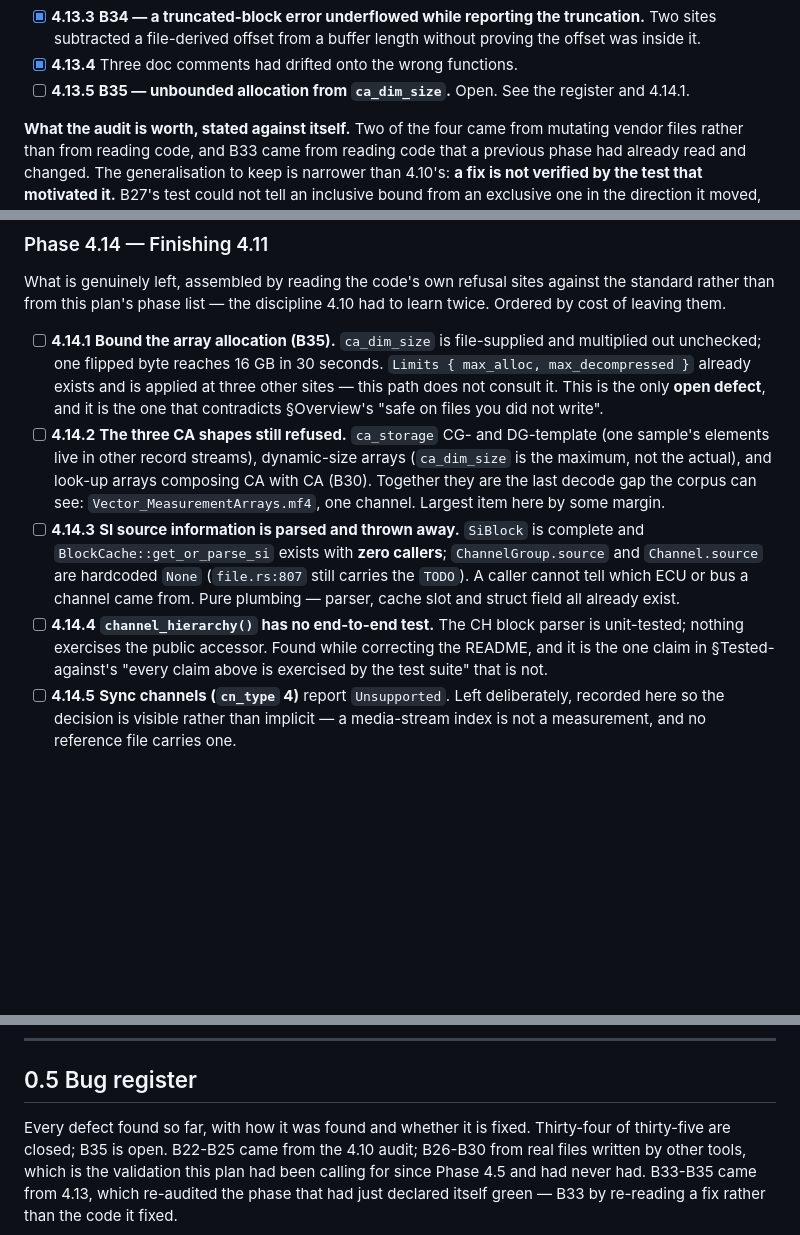
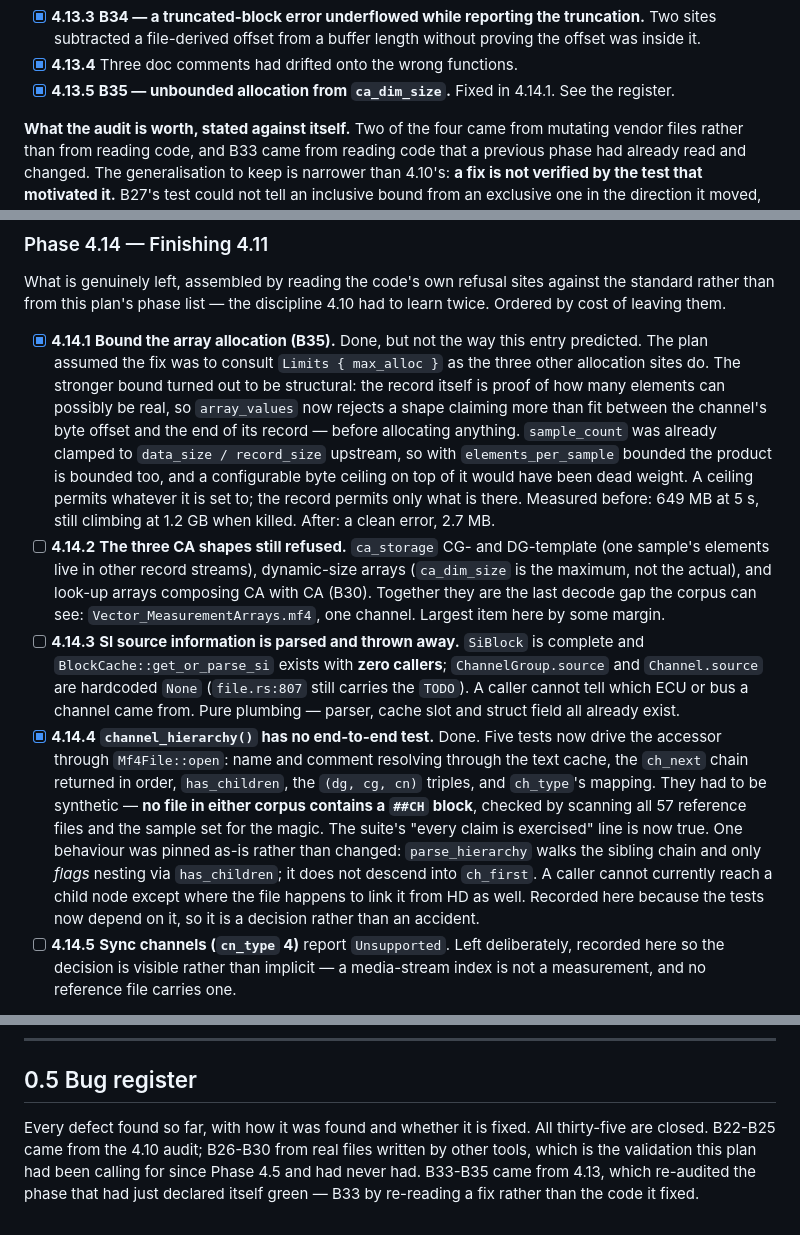
Before and after one commit to mohammad-albarham/falcon_mdf, a Markdown page: plan_ready_production.md, 3 parts joined by grey strips. GitHub-like rendering; blank space fills up the shorter version.

Commit message:
docs: the bug register has no open entries
B35 is closed by 4.14.1, and 4.14.4 gives channel_hierarchy() the
end-to-end test the README's testing claim depended on. Both entries
record what was actually done rather than what the plan predicted: the
array bound is structural, not the Limits ceiling 4.14.1 called for, and
parse_hierarchy's refusal to descend into ch_first is now pinned by test
rather than left implicit.

Co-Authored-By: Claude Opus 5 <noreply@anthropic.com>

```diff
--- a/plan_ready_production.md
+++ b/plan_ready_production.md
@@ -476,8 +476,8 @@ one of which was a fix made in an earlier phase that had gone too far.
       truncation.** Two sites subtracted a file-derived offset from a buffer
       length without proving the offset was inside it.
 - [x] **4.13.4** Three doc comments had drifted onto the wrong functions.
-- [ ] **4.13.5** **B35 — unbounded allocation from `ca_dim_size`.** Open. See
-      the register and 4.14.1.
+- [x] **4.13.5** **B35 — unbounded allocation from `ca_dim_size`.** Fixed in
+      4.14.1. See the register.
 
 **What the audit is worth, stated against itself.** Two of the four came from
 mutating vendor files rather than from reading code, and B33 came from reading
@@ -499,12 +499,19 @@ What is genuinely left, assembled by reading the code's own refusal sites
 against the standard rather than from this plan's phase list — the discipline
 4.10 had to learn twice. Ordered by cost of leaving them.
 
-- [ ] **4.14.1** **Bound the array allocation (B35).** `ca_dim_size` is
-      file-supplied and multiplied out unchecked; one flipped byte reaches 16 GB
-      in 30 seconds. `Limits { max_alloc, max_decompressed }` already exists and
-      is applied at three other sites — this path does not consult it. This is
-      the only **open defect**, and it is the one that contradicts §Overview's
-      "safe on files you did not write".
+- [x] **4.14.1** **Bound the array allocation (B35).** Done, but not the way
+      this entry predicted. The plan assumed the fix was to consult
+      `Limits { max_alloc }` as the three other allocation sites do. The
+      stronger bound turned out to be structural: the record itself is proof of
+      how many elements can possibly be real, so `array_values` now rejects a
+      shape claiming more than fit between the channel's byte offset and the
+      end of its record — before allocating anything. `sample_count` was
+      already clamped to `data_size / record_size` upstream, so with
+      `elements_per_sample` bounded the product is bounded too, and a
+      configurable byte ceiling on top of it would have been dead weight. A
+      ceiling permits whatever it is set to; the record permits only what is
+      there. Measured before: 649 MB at 5 s, still climbing at 1.2 GB when
+      killed. After: a clean error, 2.7 MB.
 - [ ] **4.14.2** **The three CA shapes still refused.** `ca_storage` CG- and
       DG-template (one sample's elements live in other record streams),
       dynamic-size arrays (`ca_dim_size` is the maximum, not the actual), and
@@ -517,10 +524,19 @@ against the standard rather than from this plan's phase list — the discipline
       (`file.rs:807` still carries the `TODO`). A caller cannot tell which ECU
       or bus a channel came from. Pure plumbing — parser, cache slot and struct
       field all already exist.
-- [ ] **4.14.4** **`channel_hierarchy()` has no end-to-end test.** The CH block
-      parser is unit-tested; nothing exercises the public accessor. Found while
-      correcting the README, and it is the one claim in §Tested-against's
-      "every claim above is exercised by the test suite" that is not.
+- [x] **4.14.4** **`channel_hierarchy()` has no end-to-end test.** Done. Five
+      tests now drive the accessor through `Mf4File::open`: name and comment
+      resolving through the text cache, the `ch_next` chain returned in order,
+      `has_children`, the `(dg, cg, cn)` triples, and `ch_type`'s mapping. They
+      had to be synthetic — **no file in either corpus contains a `##CH`
+      block**, checked by scanning all 57 reference files and the sample set
+      for the magic. The suite's "every claim is exercised" line is now true.
+      One behaviour was pinned as-is rather than changed: `parse_hierarchy`
+      walks the sibling chain and only *flags* nesting via `has_children`; it
+      does not descend into `ch_first`. A caller cannot currently reach a child
+      node except where the file happens to link it from HD as well. Recorded
+      here because the tests now depend on it, so it is a decision rather than
+      an accident.
 - [ ] **4.14.5** **Sync channels (`cn_type` 4)** report `Unsupported`. Left
       deliberately, recorded here so the decision is visible rather than
       implicit — a media-stream index is not a measurement, and no reference
@@ -541,8 +557,8 @@ have, and both are already stated in the README rather than hidden.
 
 ## 0.5 Bug register
 
-Every defect found so far, with how it was found and whether it is fixed.
-Thirty-four of thirty-five are closed; B35 is open. B22-B25 came from the 4.10
+Every defect found so far, with how it was found and whether it is fixed. All
+thirty-five are closed. B22-B25 came from the 4.10
 audit; B26-B30 from real files written by other tools, which is the validation
 this plan had been calling for since Phase 4.5 and had never had. B33-B35 came
 from 4.13, which re-audited the phase that had just declared itself green —
```
Also changed, not shown: other parts of plan_ready_production.md (+3 -3 lines).
